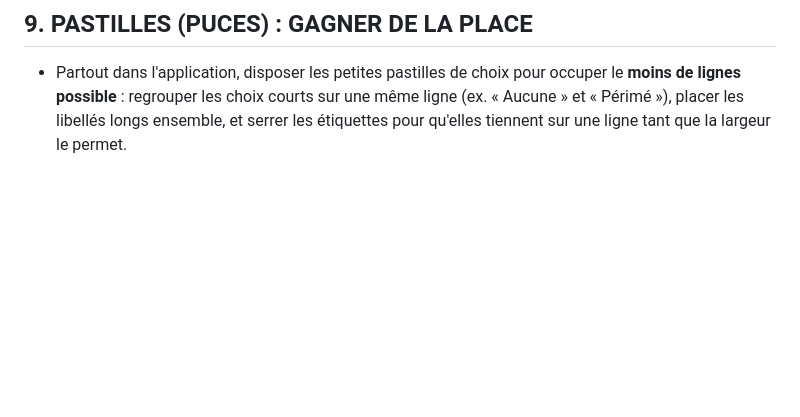
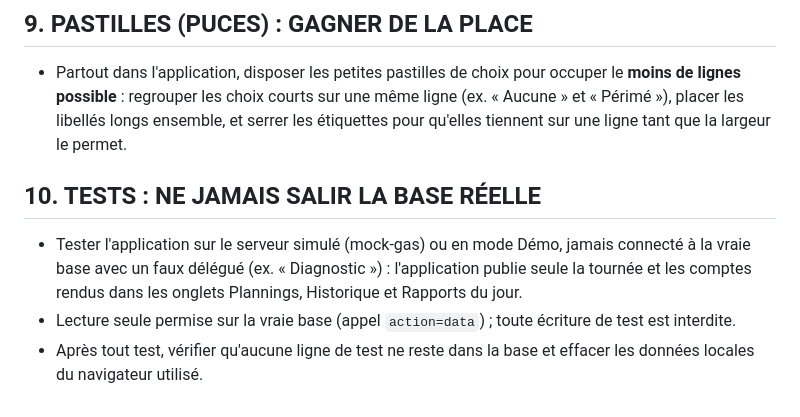
Before and after one commit to sayanla10-alt/Tournees-Delegue-Medical, a Markdown page: AGENTS.md, the part around the change. GitHub-like rendering; blank space fills up the shorter version.

Commit message:
AGENTS.md : règle de tests sans écriture dans la base réelle
Co-Authored-By: Claude Opus 5.5 <noreply@anthropic.com>
Claude-Session: https://claude.ai/code/session_01T34w5FUswbTEQ49rE7dLd8

```diff
--- a/AGENTS.md
+++ b/AGENTS.md
@@ -52,3 +52,8 @@ Refontes livrées à l'essai : si l'utilisateur ne les valide pas, revenir à l'
 
 ## 9. PASTILLES (PUCES) : GAGNER DE LA PLACE
 * Partout dans l'application, disposer les petites pastilles de choix pour occuper le **moins de lignes possible** : regrouper les choix courts sur une même ligne (ex. « Aucune » et « Périmé »), placer les libellés longs ensemble, et serrer les étiquettes pour qu'elles tiennent sur une ligne tant que la largeur le permet.
+
+## 10. TESTS : NE JAMAIS SALIR LA BASE RÉELLE
+- Tester l'application sur le serveur simulé (mock-gas) ou en mode Démo, jamais connecté à la vraie base avec un faux délégué (ex. « Diagnostic ») : l'application publie seule la tournée et les comptes rendus dans les onglets Plannings, Historique et Rapports du jour.
+- Lecture seule permise sur la vraie base (appel `action=data`) ; toute écriture de test est interdite.
+- Après tout test, vérifier qu'aucune ligne de test ne reste dans la base et effacer les données locales du navigateur utilisé.
```
